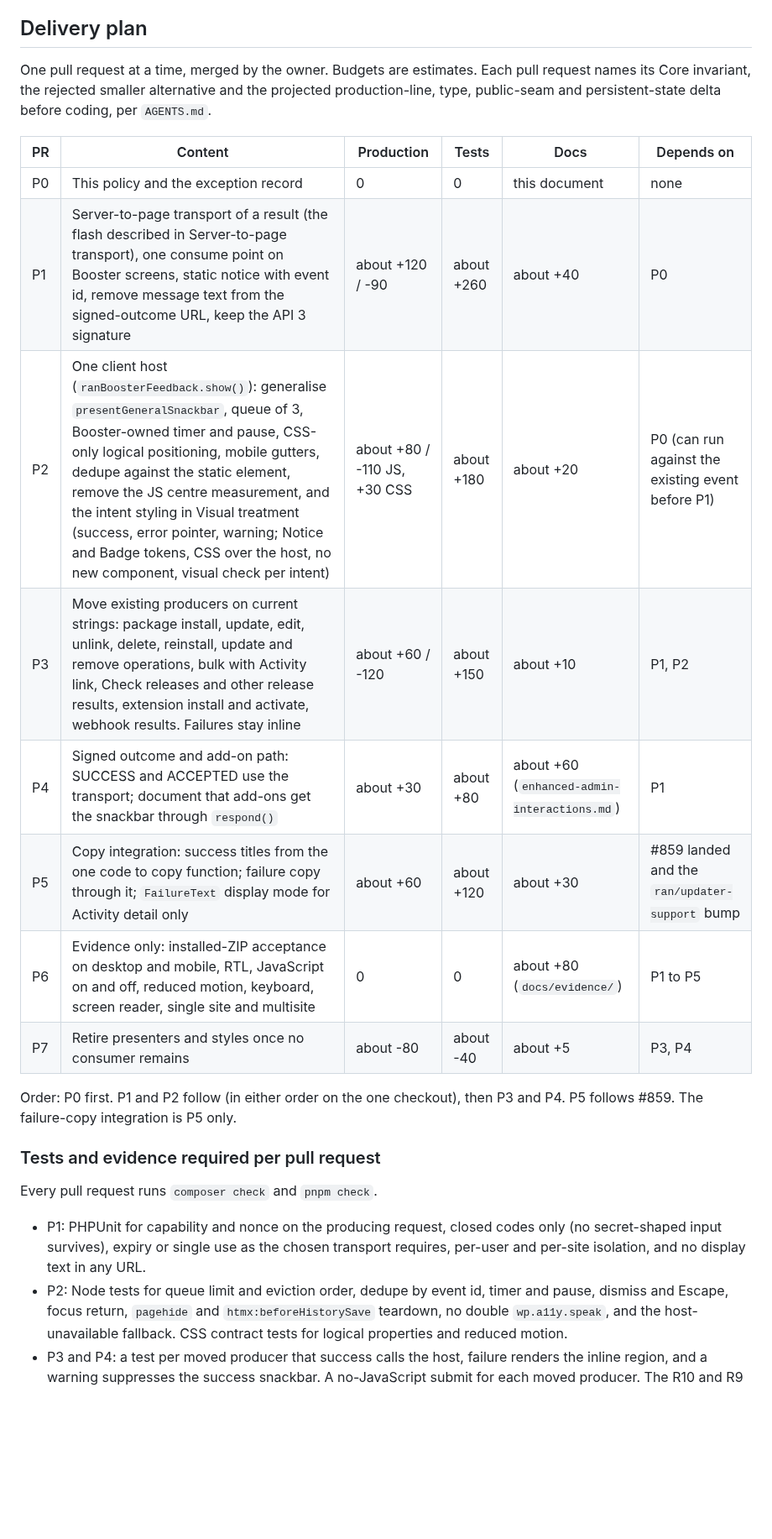
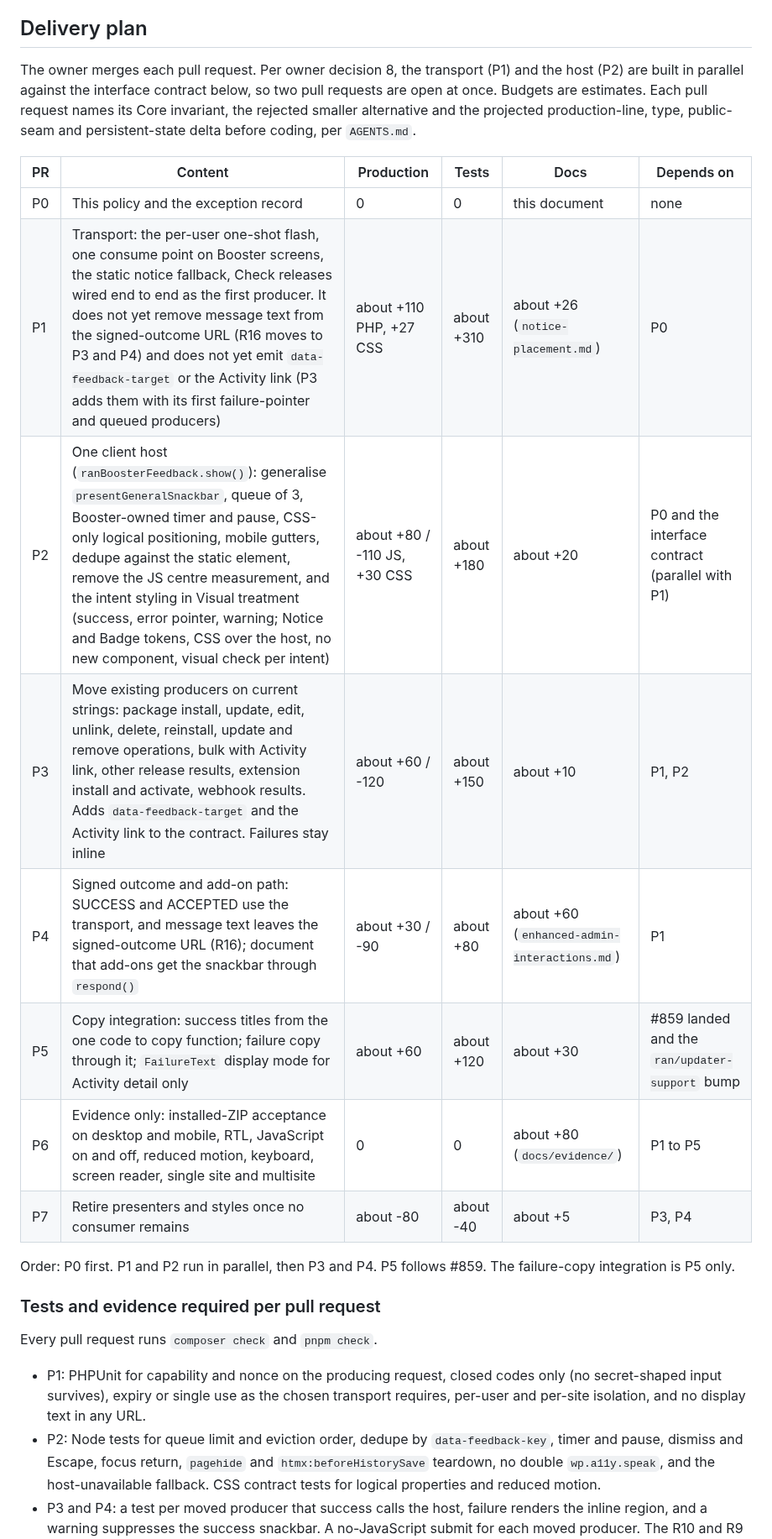
Before and after one commit to RocketsAreNostalgic/ran-booster, a Markdown page: docs/feedback-policy.md, the part around one of its changes. Shown at 84% size. Drawn GitHub-style; blank space fills up the shorter version.

```diff
--- a/docs/feedback-policy.md
+++ b/docs/feedback-policy.md
@@ -239,7 +243,7 @@ helper is counted once. The Disposition column states where each category goes.
 
 ## Delivery plan
 
-One pull request at a time, merged by the owner. Budgets are estimates. Each
+The owner merges each pull request. Per owner decision 8, the transport (P1) and the host (P2) are built in parallel against the interface contract below, so two pull requests are open at once. Budgets are estimates. Each
 pull request names its Core invariant, the rejected smaller alternative and the
 projected production-line, type, public-seam and persistent-state delta before
 coding, per `AGENTS.md`.
@@ -247,16 +251,15 @@ coding, per `AGENTS.md`.
 | PR | Content | Production | Tests | Docs | Depends on |
 | --- | --- | --- | --- | --- | --- |
 | P0 | This policy and the exception record | 0 | 0 | this document | none |
-| P1 | Server-to-page transport of a result (the flash described in Server-to-page transport), one consume point on Booster screens, static notice with event id, remove message text from the signed-outcome URL, keep the API 3 signature | about +120 / -90 | about +260 | about +40 | P0 |
-| P2 | One client host (`ranBoosterFeedback.show()`): generalise `presentGeneralSnackbar`, queue of 3, Booster-owned timer and pause, CSS-only logical positioning, mobile gutters, dedupe against the static element, remove the JS centre measurement, and the intent styling in Visual treatment (success, error pointer, warning; Notice and Badge tokens, CSS over the host, no new component, visual check per intent) | about +80 / -110 JS, +30 CSS | about +180 | about +20 | P0 (can run against the existing event before P1) |
-| P3 | Move existing producers on current strings: package install, update, edit, unlink, delete, reinstall, update and remove operations, bulk with Activity link, Check releases and other release results, extension install and activate, webhook results. Failures stay inline | about +60 / -120 | about +150 | about +10 | P1, P2 |
-| P4 | Signed outcome and add-on path: SUCCESS and ACCEPTED use the transport; document that add-ons get the snackbar through `respond()` | about +30 | about +80 | about +60 (`enhanced-admin-interactions.md`) | P1 |
+| P1 | Transport: the per-user one-shot flash, one consume point on Booster screens, the static notice fallback, Check releases wired end to end as the first producer. It does not yet remove message text from the signed-outcome URL (R16 moves to P3 and P4) and does not yet emit `data-feedback-target` or the Activity link (P3 adds them with its first failure-pointer and queued producers) | about +110 PHP, +27 CSS | about +310 | about +26 (`notice-placement.md`) | P0 |
+| P2 | One client host (`ranBoosterFeedback.show()`): generalise `presentGeneralSnackbar`, queue of 3, Booster-owned timer and pause, CSS-only logical positioning, mobile gutters, dedupe against the static element, remove the JS centre measurement, and the intent styling in Visual treatment (success, error pointer, warning; Notice and Badge tokens, CSS over the host, no new component, visual check per intent) | about +80 / -110 JS, +30 CSS | about +180 | about +20 | P0 and the interface contract (parallel with P1) |
+| P3 | Move existing producers on current strings: package install, update, edit, unlink, delete, reinstall, update and remove operations, bulk with Activity link, other release results, extension install and activate, webhook results. Adds `data-feedback-target` and the Activity link to the contract. Failures stay inline | about +60 / -120 | about +150 | about +10 | P1, P2 |
+| P4 | Signed outcome and add-on path: SUCCESS and ACCEPTED use the transport, and message text leaves the signed-outcome URL (R16); document that add-ons get the snackbar through `respond()` | about +30 / -90 | about +80 | about +60 (`enhanced-admin-interactions.md`) | P1 |
 | P5 | Copy integration: success titles from the one code to copy function; failure copy through it; `FailureText` display mode for Activity detail only | about +60 | about +120 | about +30 | #859 landed and the `ran/updater-support` bump |
 | P6 | Evidence only: installed-ZIP acceptance on desktop and mobile, RTL, JavaScript on and off, reduced motion, keyboard, screen reader, single site and multisite | 0 | 0 | about +80 (`docs/evidence/`) | P1 to P5 |
 | P7 | Retire presenters and styles once no consumer remains | about -80 | about -40 | about +5 | P3, P4 |
 
-Order: P0 first. P1 and P2 follow (in either order on the one checkout), then
-P3 and P4. P5 follows #859. The failure-copy integration is P5 only.
+Order: P0 first. P1 and P2 run in parallel, then P3 and P4. P5 follows #859. The failure-copy integration is P5 only.
 
 ### Tests and evidence required per pull request
 
@@ -266,7 +269,7 @@ Every pull request runs `composer check` and `pnpm check`.
   only (no secret-shaped input survives), expiry or single use as the chosen
   transport requires, per-user and per-site isolation, and no display text in
   any URL.
-- P2: Node tests for queue limit and eviction order, dedupe by event id, timer
+- P2: Node tests for queue limit and eviction order, dedupe by `data-feedback-key`, timer
   and pause, dismiss and Escape, focus return, `pagehide` and
   `htmx:beforeHistorySave` teardown, no double `wp.a11y.speak`, and the
   host-unavailable fallback. CSS contract tests for logical properties and
```
Also changed, not shown: other parts of docs/feedback-policy.md (+57 -24 lines), docs/admin-composition-contract.md (+3 -2 lines).
